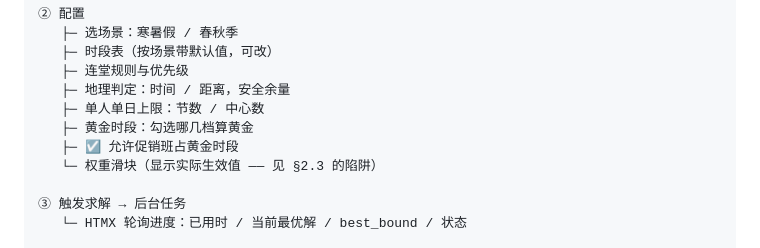
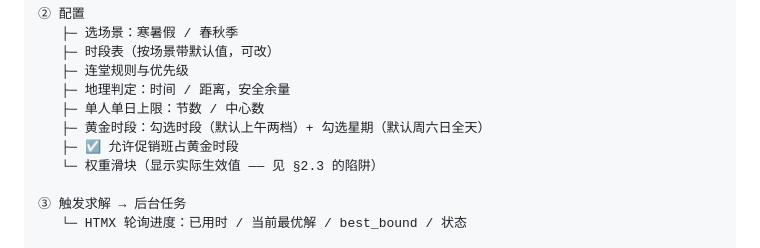
Before and after one commit to ccooo90099/edu-shift-scheduling, a Markdown page: docs/架构与功能逻辑.md, the part around the change. GitHub-like rendering.

```diff
--- a/docs/架构与功能逻辑.md
+++ b/docs/架构与功能逻辑.md
@@ -199,7 +199,7 @@ DEFAULT_WEIGHTS = {
    ├─ 连堂规则与优先级
    ├─ 地理判定：时间 / 距离，安全余量
    ├─ 单人单日上限：节数 / 中心数
-   ├─ 黄金时段：勾选哪几档算黄金
+   ├─ 黄金时段：勾选时段（默认上午两档）+ 勾选星期（默认周六日全天）
    ├─ ☑ 允许促销班占黄金时段
    └─ 权重滑块（显示实际生效值 —— 见 §2.3 的陷阱）
 
```
Also changed, not shown: docs/业务理解.md (+5 -2 lines), docs/业务需求.md (+39 -2 lines).
